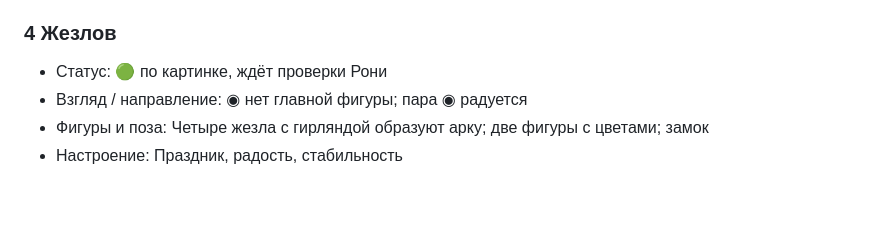
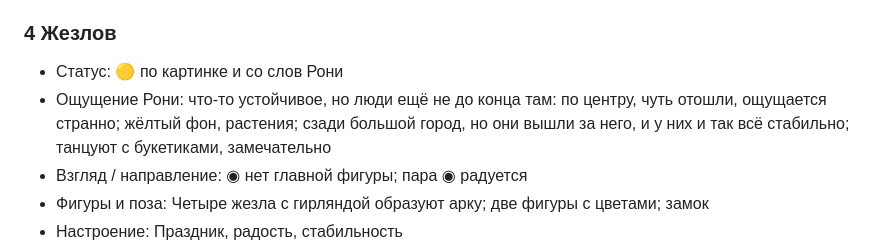
Before and after one commit to ronyaalt/maya, a Markdown page: tarot/cards/wands.md, the part around the change. GitHub-like rendering; blank space fills up the shorter version.

```diff
--- a/tarot/cards/wands.md
+++ b/tarot/cards/wands.md
@@ -38,7 +38,8 @@
 - Что даёт взгляд в раскладе: Спиной к нам: смотрит в своё будущее, не на нас
 
 ### 4 Жезлов
-- Статус: 🟢 по картинке, ждёт проверки Рони
+- Статус: 🟡 по картинке и со слов Рони
+- Ощущение Рони: что-то устойчивое, но люди ещё не до конца там: по центру, чуть отошли, ощущается странно; жёлтый фон, растения; сзади большой город, но они вышли за него, и у них и так всё стабильно; танцуют с букетиками, замечательно
 - Взгляд / направление: ◉ нет главной фигуры; пара ◉ радуется
 - Фигуры и поза: Четыре жезла с гирляндой образуют арку; две фигуры с цветами; замок
 - Настроение: Праздник, радость, стабильность
```
Also changed, not shown: tarot/cards/cups.md (+3 -2 lines).
